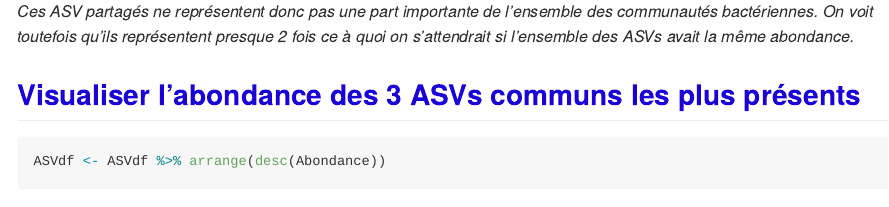
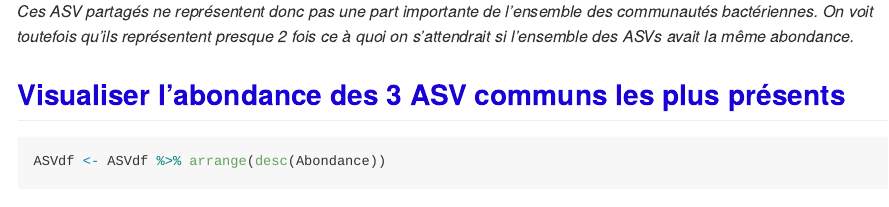
Before and after one commit to PierricF/EcoG-2, an R Markdown document (CC2.Rmd): the page in a window 1100 px wide, from 17190 px down. Rendered offline with R 4.5, knitr and Pandoc, with nearby package versions; some code elsewhere in the file could not run offline; long lines of code are wrapped.

Commit message:
final 04.01

````diff
--- a/CC2.Rmd
+++ b/CC2.Rmd
@@ -378,7 +378,7 @@ coord_polar("y", start=0)
 
 *Ces ASV partagés ne représentent donc pas une part importante de l'ensemble des communautés bactériennes. On voit toutefois qu'ils représentent presque 2 fois ce à quoi on s'attendrait si l'ensemble des ASVs avait la même abondance.*
 
-## <span style="color: #1a02d6">Visualiser l'abondance des 3 ASVs communs les plus présents</span>
+## <span style="color: #1a02d6">Visualiser l'abondance des 3 ASV communs les plus présents</span>
 ```{r}
 ASVdf <- ASVdf %>% arrange(desc(Abondance))
 ggplot(ASVdf, aes(x=reorder(ASV,Abondance), y=Abondance))+
````
Also changed, not shown: CC2.md.
